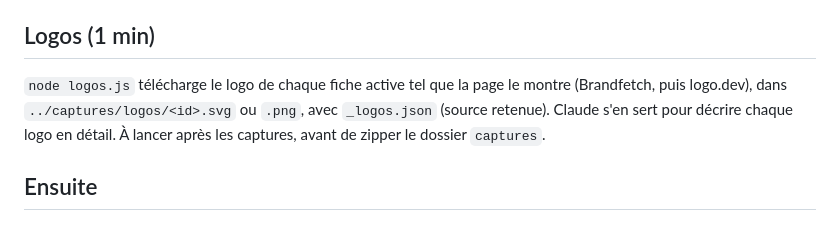
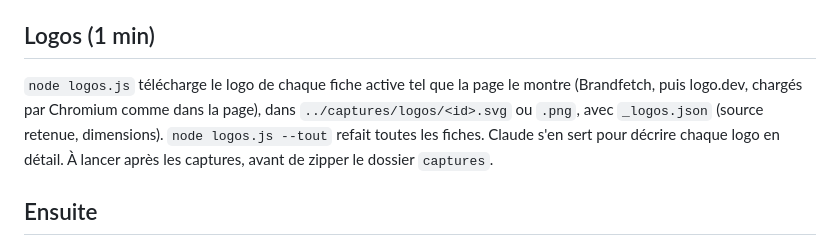
Before and after one commit to Madame-Cho/site-madamecho, a Markdown page: atelier-logo/capture/LISEZMOI.md, the part around the change. Rendered like a GitHub page.

Commit message:
Atelier logo : LISEZMOI, logos.js v2 et option --tout
Co-Authored-By: Claude Fable 5.1 <noreply@anthropic.com>
Claude-Session: https://claude.ai/code/session_01Lrw4ETsoXRxgVGqW1x5eL1

```diff
--- a/atelier-logo/capture/LISEZMOI.md
+++ b/atelier-logo/capture/LISEZMOI.md
@@ -20,7 +20,7 @@ Certains sites (protégés par Cloudflare ou un captcha) montrent une page de v
 - `node capture.js --manuel L008 L132` : mode manuel pour des fiches précises.
 
 ## Logos (1 min)
-`node logos.js` télécharge le logo de chaque fiche active tel que la page le montre (Brandfetch, puis logo.dev), dans `../captures/logos/<id>.svg` ou `.png`, avec `_logos.json` (source retenue). Claude s'en sert pour décrire chaque logo en détail. À lancer après les captures, avant de zipper le dossier `captures`.
+`node logos.js` télécharge le logo de chaque fiche active tel que la page le montre (Brandfetch, puis logo.dev, chargés par Chromium comme dans la page), dans `../captures/logos/<id>.svg` ou `.png`, avec `_logos.json` (source retenue, dimensions). `node logos.js --tout` refait toutes les fiches. Claude s'en sert pour décrire chaque logo en détail. À lancer après les captures, avant de zipper le dossier `captures`.
 
 ## Ensuite
 Vérifier quelques images (bandeau fermé ? page chargée ?), puis envoyer à Claude le dossier `captures` zippé dans le fil, ou le déposer dans `atelier-logo/captures/` sur la branche de travail. La page affiche d'abord `captures/<id>.jpg` ; si l'image manque, elle prend la capture mShots.
```
